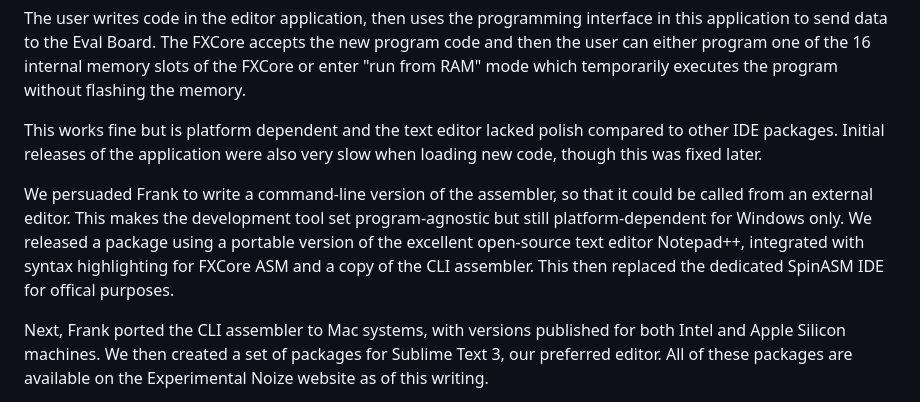
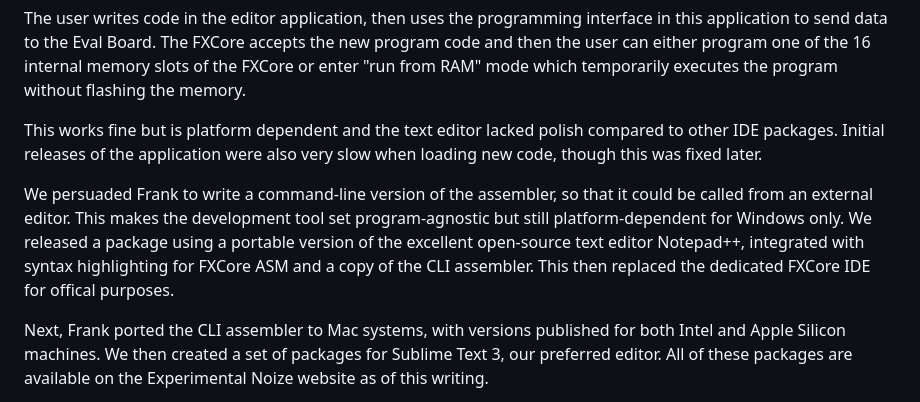
Before and after one commit to DisasterAreaDesigns/Sandbox-FXCore, a Markdown page: README.md, the part around the change. Drawn GitHub-style.

```diff
--- a/README.md
+++ b/README.md
@@ -13,7 +13,7 @@ The user writes code in the editor application, then uses the programming interf
 
 This works fine but is platform dependent and the text editor lacked polish compared to other IDE packages.  Initial releases of the application were also very slow when loading new code, though this was fixed later.
 
-We persuaded Frank to write a command-line version of the assembler, so that it could be called from an external editor.  This makes the development tool set program-agnostic but still platform-dependent for Windows only.  We released a package using a portable version of the excellent open-source text editor Notepad++, integrated with syntax highlighting for FXCore ASM and a copy of the CLI assembler.  This then replaced the dedicated SpinASM IDE for offical purposes.
+We persuaded Frank to write a command-line version of the assembler, so that it could be called from an external editor.  This makes the development tool set program-agnostic but still platform-dependent for Windows only.  We released a package using a portable version of the excellent open-source text editor Notepad++, integrated with syntax highlighting for FXCore ASM and a copy of the CLI assembler.  This then replaced the dedicated FXCore IDE for offical purposes.
 
 Next, Frank ported the CLI assembler to Mac systems, with versions published for both Intel and Apple Silicon machines.  We then created a set of packages for Sublime Text 3, our preferred editor.  All of these packages are available on the Experimental Noize website as of this writing.
 
```
